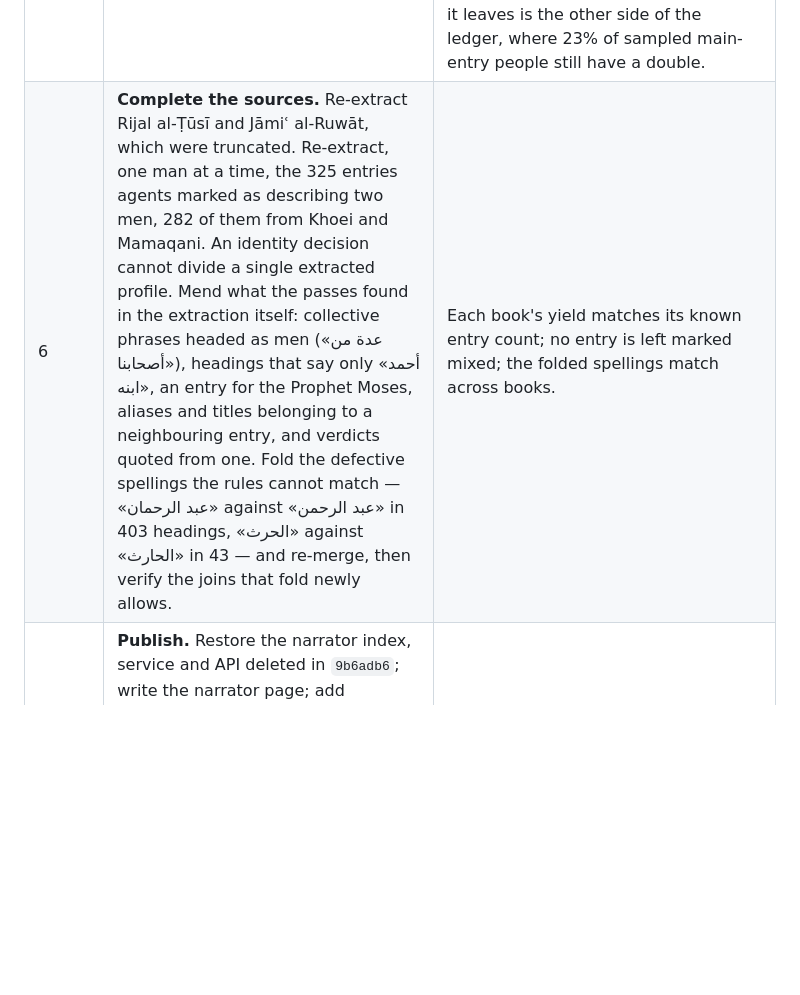
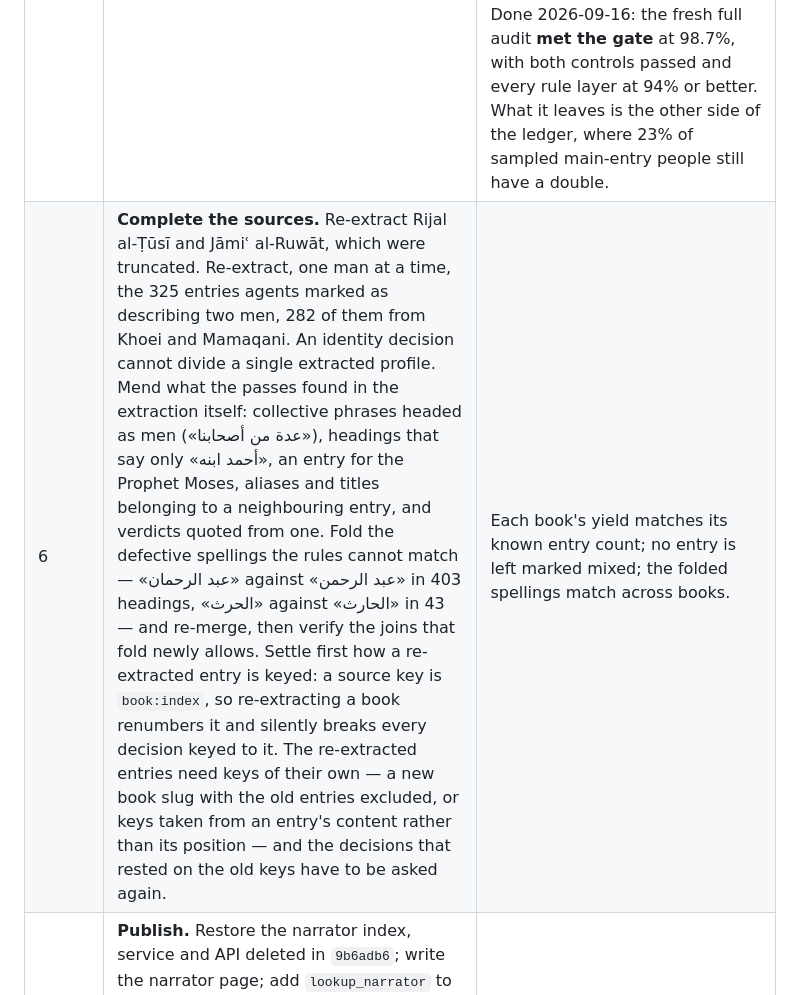
Before and after one commit to rewayaat/rewayaat, a Markdown page: docs/proposals/narrator-system.md, the part around the change. Rendered like a GitHub page; blank space fills up the shorter version.

Commit message:
docs(narrators): stage 6 must settle how a re-extracted entry is keyed
Co-Authored-By: Claude Opus 5 (1M context) <noreply@anthropic.com>
Claude-Session: https://claude.ai/code/session_013Kf8GvvPA3hFCjFUkJx8zs

```diff
--- a/docs/proposals/narrator-system.md
+++ b/docs/proposals/narrator-system.md
@@ -264,7 +264,7 @@ measured.
 | ✓ 4 | **Split pass.** Agents review profiles that may fuse several men: the 17 strongest candidates, the people the stage 3 agents flagged as carrying another man's entry, and those with conflicting verdicts or impossible dates. Then come the entries Layer 0 joined across consecutive homonyms, split page by page. | All 17 and every flagged person resolved; the rest reviewed or queued. Done 2026-09-14: 371 people put to agents and 229 split; 127 Layer 0 entries repaired page by page, and the 68 people they belonged to asked again. Result: 23,879 people, verdict clashes 159 → 139, kunyah clashes 308 → 270. Queued: 14 low-confidence splits for review, and 87 single entries that each describe two men, which is an extraction defect for stage 6. |
 | ✓ 5 | **Accuracy audit.** A random sample of applied merges, each checked against the sources, gives a measured accuracy with its margin — per rule layer, so the rules' acceptance thresholds are set from data. A random sample of people, each checked for other people who are the same man, measures how much splitting remains. Stage 2 showed an alias match three names deep accepted at a context score of 0. | The gate, fixed before the audit ran: people precision of 95% or better, and the auditors reading at least 90% of each kind of hidden control correctly. People precision is the population-weighted share of sampled people whose every entry is one man. See [the accuracy audit](#the-accuracy-audit). First audit, 2026-09-14: **not met**, at 88.6% with the controls passed. The plan returned through stages 2–4 (stage 5a below), and the fresh audit of 2026-09-16 **met the gate**: people precision 98.7%, both controls passed. |
 | ✓ 5a | **Return through stages 2–4, on the audit's findings.** Repair every remaining Khoei and Mamaqani Layer 0 entry page by page. Put Layer 1 full-name joins, and Layer 2 joins below context score 6, to agents. Widen the attach question to namesakes without an agreeing kunyah or nisbah. Compare Khoei and Mamaqani profiles with each other. Put the rule joins a re-audit traces its errors to through a second verify pass. | A fresh audit meets the gate. Phase A (repair) done 2026-09-14: 782 entries shown page by page and 309 split, 190 people asked again, 3,301 rule joins verified and 396 broken. That left 24,633 people. A people-only re-audit scored 93.4%, still short of the gate; its errors traced to Layer 1 exact joins at score 0 and to Layer 2 joins at any score. Phase B (widening) done 2026-09-14. The second verify pass broke 133 rule joins, Khoei against Mamaqani joined 2,090 profiles, and the wider attach question attached 737. That left 22,013 people. The split pass then ran again on the 426 people phase B's agents flagged or disagreed over and split 158 of them, leaving 22,203 people. Done 2026-09-16: the fresh full audit **met the gate** at 98.7%, with both controls passed and every rule layer at 94% or better. What it leaves is the other side of the ledger, where 23% of sampled main-entry people still have a double. |
-| 6 | **Complete the sources.** Re-extract Rijal al-Ṭūsī and Jāmiʿ al-Ruwāt, which were truncated. Re-extract, one man at a time, the 325 entries agents marked as describing two men, 282 of them from Khoei and Mamaqani. An identity decision cannot divide a single extracted profile. Mend what the passes found in the extraction itself: collective phrases headed as men («عدة من أصحابنا»), headings that say only «أحمد ابنه», an entry for the Prophet Moses, aliases and titles belonging to a neighbouring entry, and verdicts quoted from one. Fold the defective spellings the rules cannot match — «عبد الرحمان» against «عبد الرحمن» in 403 headings, «الحرث» against «الحارث» in 43 — and re-merge, then verify the joins that fold newly allows. | Each book's yield matches its known entry count; no entry is left marked mixed; the folded spellings match across books. |
+| 6 | **Complete the sources.** Re-extract Rijal al-Ṭūsī and Jāmiʿ al-Ruwāt, which were truncated. Re-extract, one man at a time, the 325 entries agents marked as describing two men, 282 of them from Khoei and Mamaqani. An identity decision cannot divide a single extracted profile. Mend what the passes found in the extraction itself: collective phrases headed as men («عدة من أصحابنا»), headings that say only «أحمد ابنه», an entry for the Prophet Moses, aliases and titles belonging to a neighbouring entry, and verdicts quoted from one. Fold the defective spellings the rules cannot match — «عبد الرحمان» against «عبد الرحمن» in 403 headings, «الحرث» against «الحارث» in 43 — and re-merge, then verify the joins that fold newly allows. Settle first how a re-extracted entry is keyed: a source key is `book:index`, so re-extracting a book renumbers it and silently breaks every decision keyed to it. The re-extracted entries need keys of their own — a new book slug with the old entries excluded, or keys taken from an entry's content rather than its position — and the decisions that rested on the old keys have to be asked again. | Each book's yield matches its known entry count; no entry is left marked mixed; the folded spellings match across books. |
 | 7 | **Publish.** Restore the narrator index, service and API deleted in `9b6adb6`; write the narrator page; add `lookup_narrator` to the MCP connector. A person's display name is his anchor entry's own heading; the merge's longest-form rule gave Ibn Abī ʿUmayr the garbled «أبو أحمد بن محمد بن زياد الأزدي». Before any verdict is shown under a scholar's name, it is checked against the entry it came from. The split pass found 200 entries carrying another man's data, and one Khoei page credits al-Najāshī with praise of Sahl b. Ziyād that al-Najāshī's own entry contradicts. | Narrator pages live, on permanent identifiers; every published verdict traced to its entry. |
 | 8 | **Resolve every chain.** Per-mention records linking each name in each chain to a person, following each book's conventions. | Coverage and confidence measured per book. |
 | 9 | **Publish the research graph.** Node and edge files, documented, with a worked path query. | A researcher can count time-ordered paths between two people from the export alone. |
```
